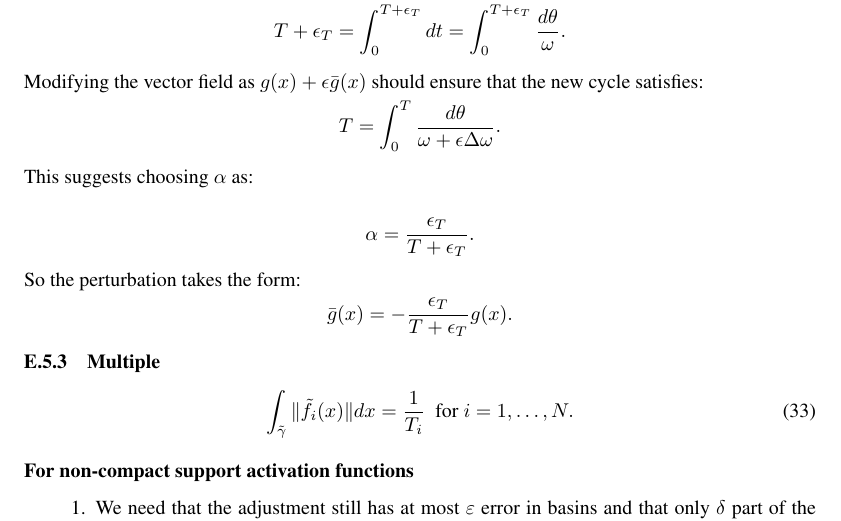
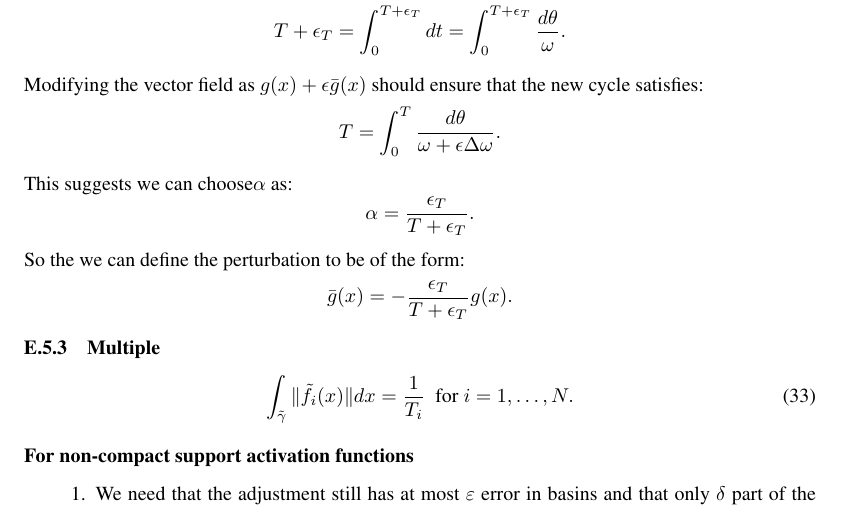
Before and after one commit to Asagodi/topological_diversity, a LaTeX document (density/ss_density.tex): part of page 45 of 48, cut so that both start at the same text. Compiled offline with pdfLaTeX.

```diff
--- a/density/ss_density.tex
+++ b/density/ss_density.tex
@@ -2550,13 +2550,12 @@
 T = \int_0^T \frac{d\theta}{\omega + \epsilon \Delta \omega}.
 \]
 
-This suggests choosing \( \alpha \) as:
-
+This suggests we can  choose\( \alpha \) as:
 \[
 \alpha = \frac{\epsilon_T}{T + \epsilon_T}.
 \]
 
-So the perturbation takes the form:
+So the we can define the perturbation to be of the form:
 \[
 \bar{g}(x) = -\frac{\epsilon_T}{T + \epsilon_T} g(x).
 \]
```
Also changed, not shown: 1 other file.
